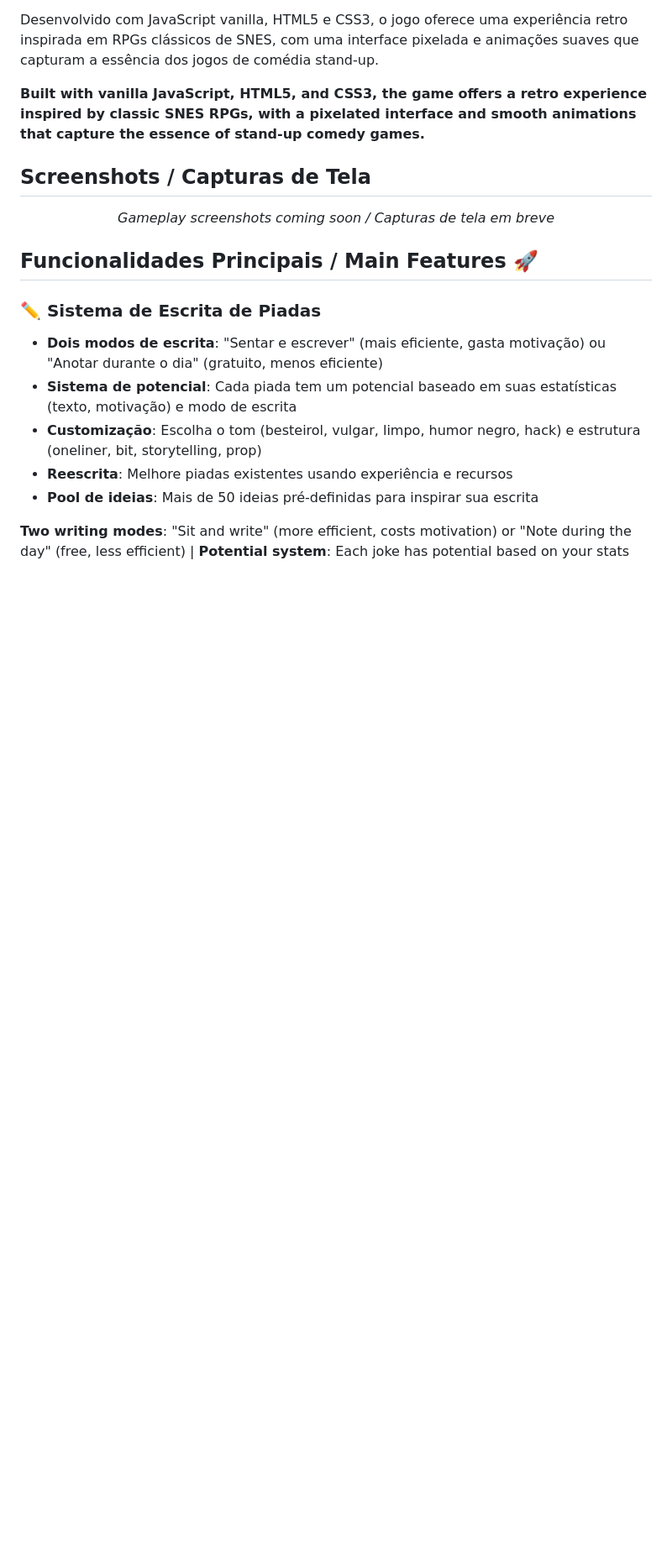
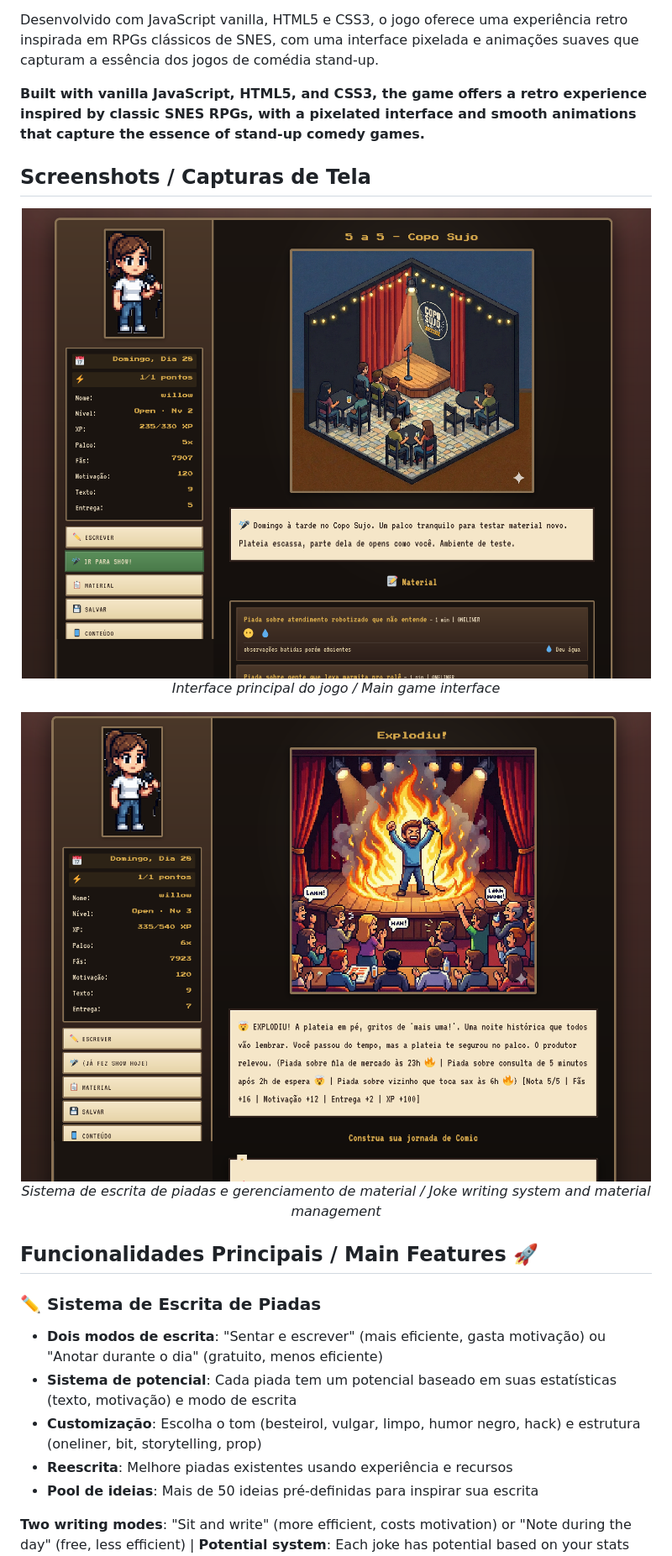
Before and after one commit to illanrego/openmicrpg, a Markdown page: README.md, the part around one of its changes. Shown at 84% size. Drawn GitHub-style; blank space fills up the shorter version.

```diff
--- a/README.md
+++ b/README.md
@@ -17,7 +17,13 @@ Desenvolvido com JavaScript vanilla, HTML5 e CSS3, o jogo oferece uma experiênc
 ## Screenshots / Capturas de Tela
 
 <div align="center">
-  <p><em>Gameplay screenshots coming soon / Capturas de tela em breve</em></p>
+  <img src="./screen2.png" alt="Gameplay Screenshot 1" width="800"/>
+  <p><em>Interface principal do jogo / Main game interface</em></p>
+</div>
+
+<div align="center">
+  <img src="./screen3.png" alt="Gameplay Screenshot 2" width="800"/>
+  <p><em>Sistema de escrita de piadas e gerenciamento de material / Joke writing system and material management</em></p>
 </div>
 
 ## Funcionalidades Principais / Main Features 🚀
```
Also changed, not shown: other parts of README.md (+0 -39 lines).
